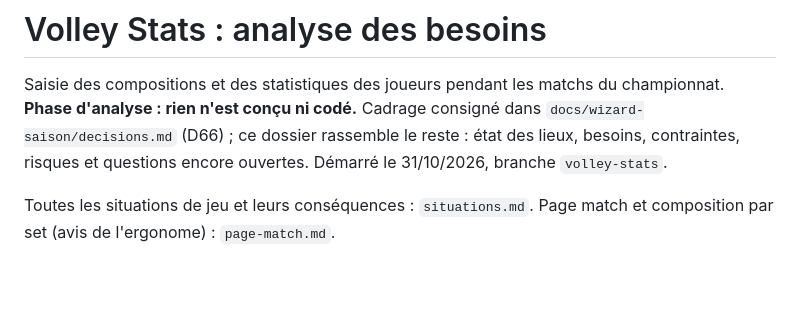
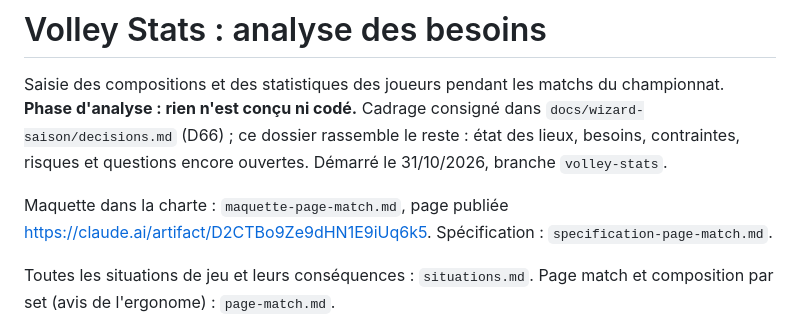
Before and after one commit to amoulin974/blvb, a Markdown page: docs/volley-stats/analyse.md, the part around the change. Rendered like a GitHub page; blank space fills up the shorter version.

Commit message:
docs : volley stats, maquette de la page match dans la charte (webdesigner)
Co-Authored-By: Claude Opus 5.5 <noreply@anthropic.com>

```diff
--- a/docs/volley-stats/analyse.md
+++ b/docs/volley-stats/analyse.md
@@ -3,6 +3,8 @@
 Saisie des compositions et des statistiques des joueurs pendant les matchs du championnat. **Phase d'analyse : rien n'est
 conçu ni codé.** Cadrage consigné dans `docs/wizard-saison/decisions.md` (D66) ; ce dossier rassemble le reste : état des
 lieux, besoins, contraintes, risques et questions encore ouvertes. Démarré le 31/10/2026, branche `volley-stats`.
+
+Maquette dans la charte : `maquette-page-match.md`, page publiée https://claude.ai/artifact/D2CTBo9Ze9dHN1E9iUq6k5. Spécification : `specification-page-match.md`.
 
 Toutes les situations de jeu et leurs conséquences : `situations.md`. Page match et composition par set (avis de
 l'ergonome) : `page-match.md`.
```
Also changed, not shown: docs/volley-stats/maquette-page-match.md (added, +118 -0 lines).
